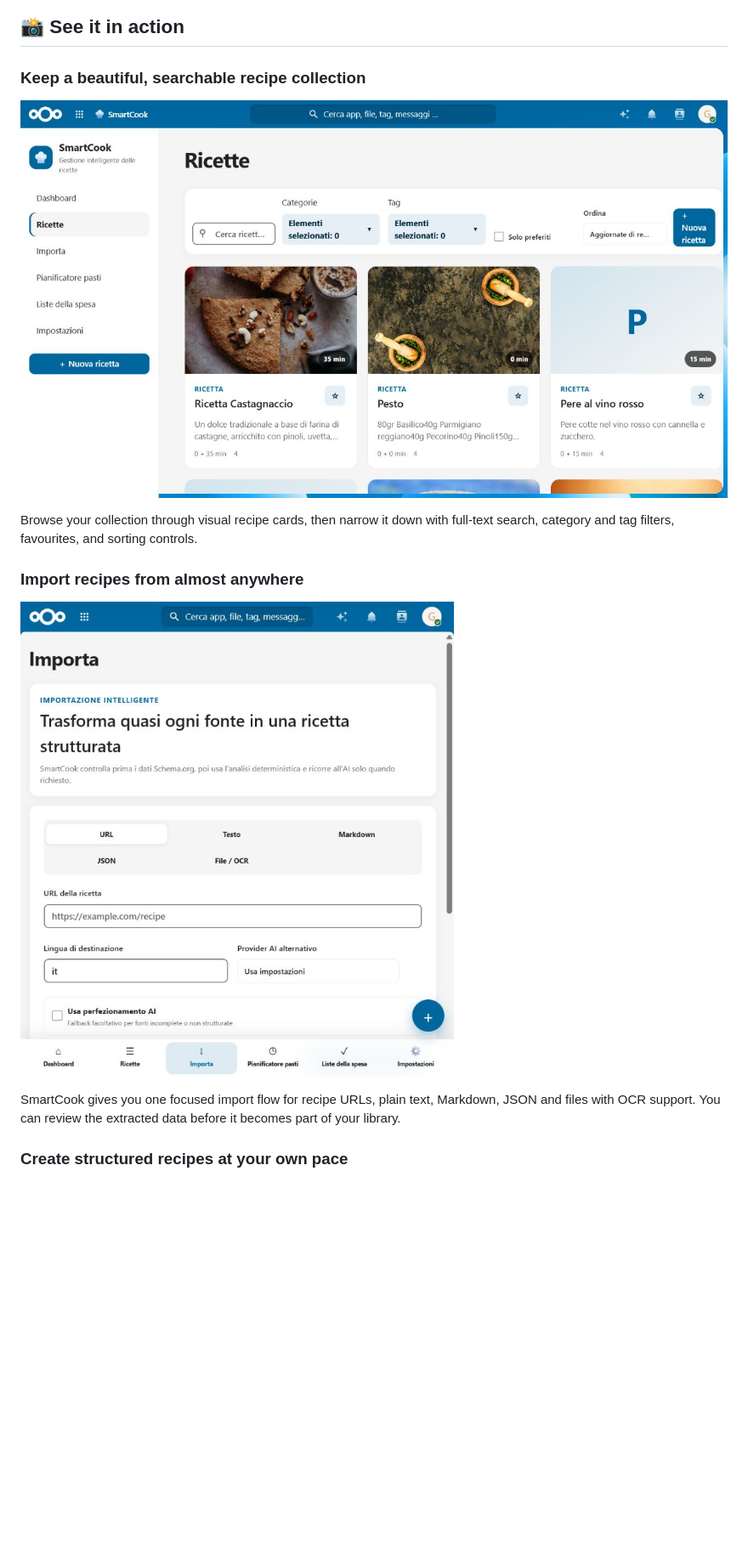
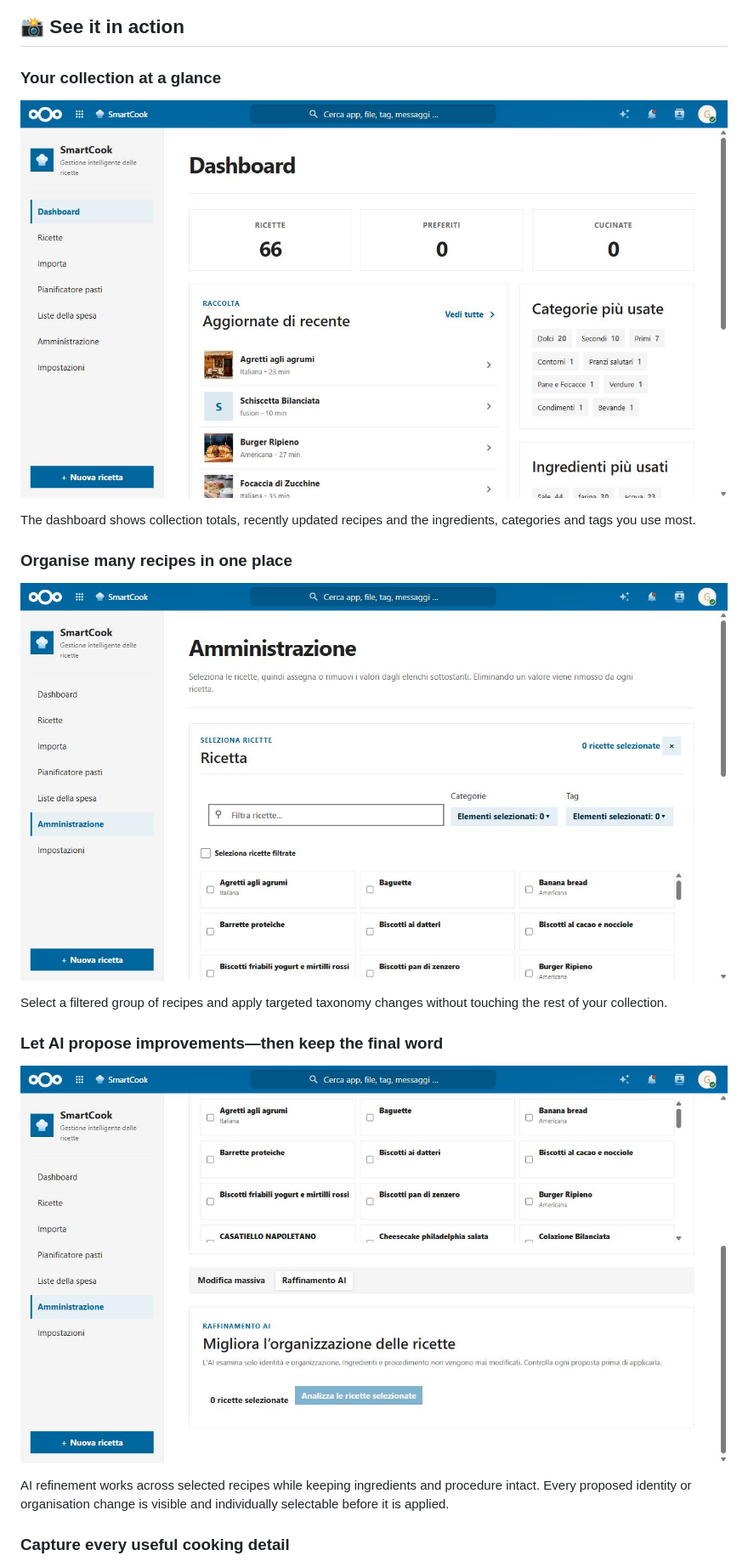
Before and after one commit to gabryk91/smartcook, a Markdown page: README.md, the part around one of its changes. Shown at 85% size. Rendered like a GitHub page; pictures changed too: img/readme/smartcook-ai-refinement.png (added), img/readme/smartcook-bulk-editing.png (added), img/readme/smartcook-dashboard.png (added); blank space fills up the shorter version.

Commit message:
New readme

```diff
--- a/README.md
+++ b/README.md
@@ -29,19 +37,25 @@
 
 ## 📸 See it in action
 
-### Keep a beautiful, searchable recipe collection
+### Your collection at a glance
 
-![SmartCook recipe collection](img/readme/smartcook-recipes.png)
+![SmartCook dashboard](img/readme/smartcook-dashboard.png)
 
-Browse your collection through visual recipe cards, then narrow it down with full-text search, category and tag filters, favourites, and sorting controls.
+The dashboard shows collection totals, recently updated recipes and the ingredients, categories and tags you use most.
 
-### Import recipes from almost anywhere
+### Organise many recipes in one place
 
-![SmartCook recipe import screen](img/readme/smartcook-import.png)
+![SmartCook bulk editing](img/readme/smartcook-bulk-editing.png)
 
-SmartCook gives you one focused import flow for recipe URLs, plain text, Markdown, JSON and files with OCR support. You can review the extracted data before it becomes part of your library.
+Select a filtered group of recipes and apply targeted taxonomy changes without touching the rest of your collection.
 
-### Create structured recipes at your own pace
+### Let AI propose improvements—then keep the final word
+
+![SmartCook AI refinement](img/readme/smartcook-ai-refinement.png)
+
+AI refinement works across selected recipes while keeping ingredients and procedure intact. Every proposed identity or organisation change is visible and individually selectable before it is applied.
+
+### Capture every useful cooking detail
 
 ![SmartCook recipe editor](img/readme/smartcook-recipe-editor.png)
 
```
Also changed, not shown: other parts of README.md (+57 -37 lines).
